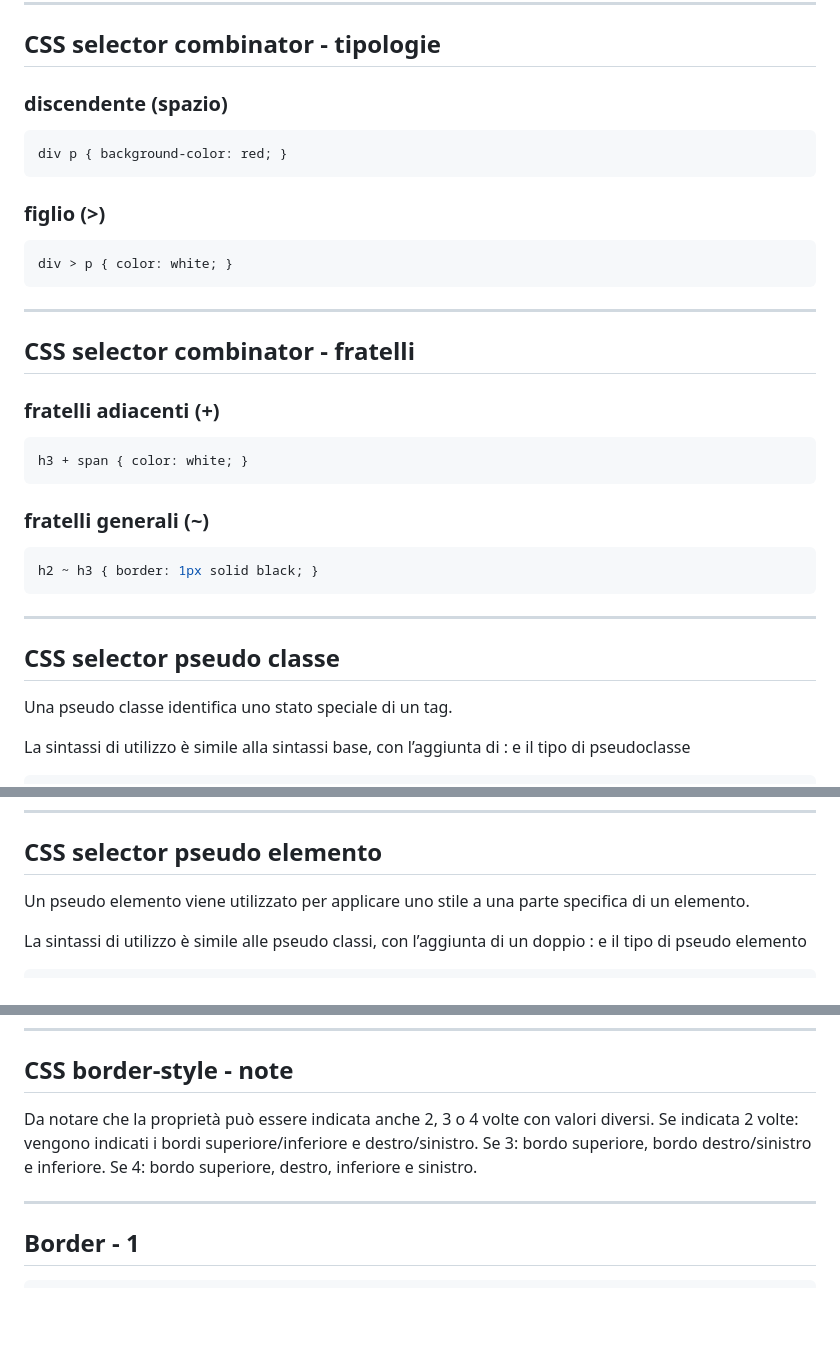
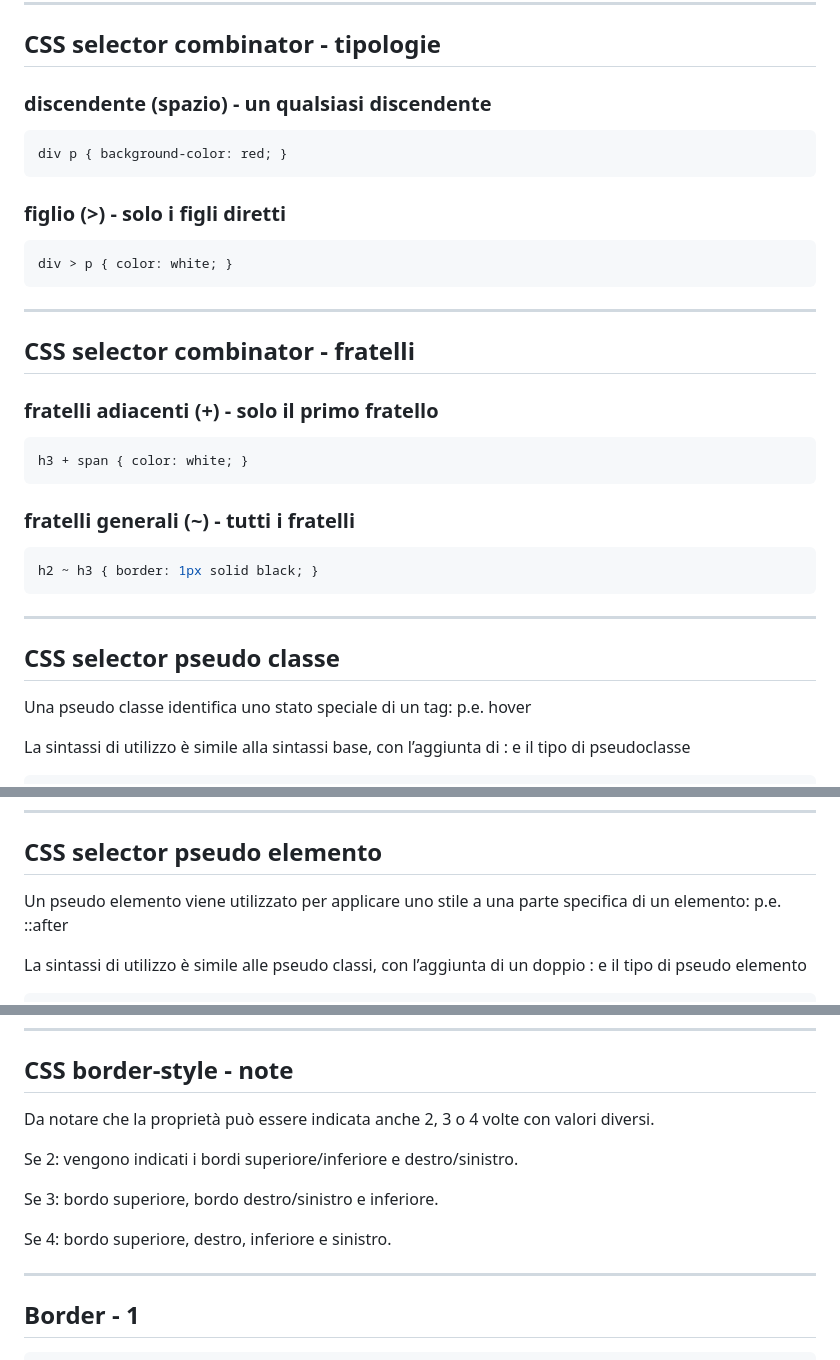
Before and after one commit to matteobaccan/CorsoCSS, a Markdown page: slide/CorsoCSS.md, 3 parts joined by grey strips. GitHub-like rendering; blank space fills up the shorter version.

Commit message:
Chiarimenti

````diff
--- a/slide/CorsoCSS.md
+++ b/slide/CorsoCSS.md
@@ -319,13 +319,13 @@ Per determinare la relazione viene usato un __combinator__. I combinator possono
 
 ## CSS selector combinator - tipologie
 
-### discendente (spazio)
+### discendente (spazio) - un qualsiasi discendente
 
 ```css
 div p { background-color: red; }
 ```
 
-### figlio (>)
+### figlio (>) - solo i figli diretti
 
 ```css
 div > p { color: white; }
@@ -335,13 +335,13 @@ div > p { color: white; }
 
 ## CSS selector combinator - fratelli
 
-### fratelli adiacenti (+)
+### fratelli adiacenti (+) - solo il primo fratello
 
 ```css
 h3 + span { color: white; }
 ```
 
-### fratelli generali (~)
+### fratelli generali (~) - tutti i fratelli
 
 ```css
 h2 ~ h3 { border: 1px solid black; }
@@ -351,7 +351,7 @@ h2 ~ h3 { border: 1px solid black; }
 
 ## CSS selector pseudo classe
 
-Una pseudo classe identifica uno stato speciale di un tag.
+Una pseudo classe identifica uno stato speciale di un tag: p.e. hover
 
 La sintassi di utilizzo è simile alla sintassi base, con l’aggiunta di : e il tipo di pseudoclasse
 
@@ -381,7 +381,7 @@ Sul sito dei developer Mozilla è possibile averne un elenco completo
 
 ## CSS selector pseudo elemento
 
-Un pseudo elemento viene utilizzato per applicare uno stile a una parte specifica di un elemento.
+Un pseudo elemento viene utilizzato per applicare uno stile a una parte specifica di un elemento: p.e. ::after
 
 La sintassi di utilizzo è simile alle pseudo classi, con l’aggiunta di un doppio : e il tipo di pseudo elemento
 
@@ -620,8 +623,12 @@ __hidden__ - bordo nascosto
 ## CSS border-style - note
 
 Da notare che la proprietà può essere indicata anche 2, 3 o 4 volte con valori diversi.
-Se indicata 2 volte: vengono indicati i bordi superiore/inferiore e destro/sinistro.
-Se 3: bordo superiore, bordo destro/sinistro e inferiore. Se 4: bordo superiore, destro, inferiore e sinistro.
+
+Se 2: vengono indicati i bordi superiore/inferiore e destro/sinistro.
+
+Se 3: bordo superiore, bordo destro/sinistro e inferiore.
+
+Se 4: bordo superiore, destro, inferiore e sinistro.
 
 ---
 
````
Also changed, not shown: other parts of slide/CorsoCSS.md (+3 -0 lines).
